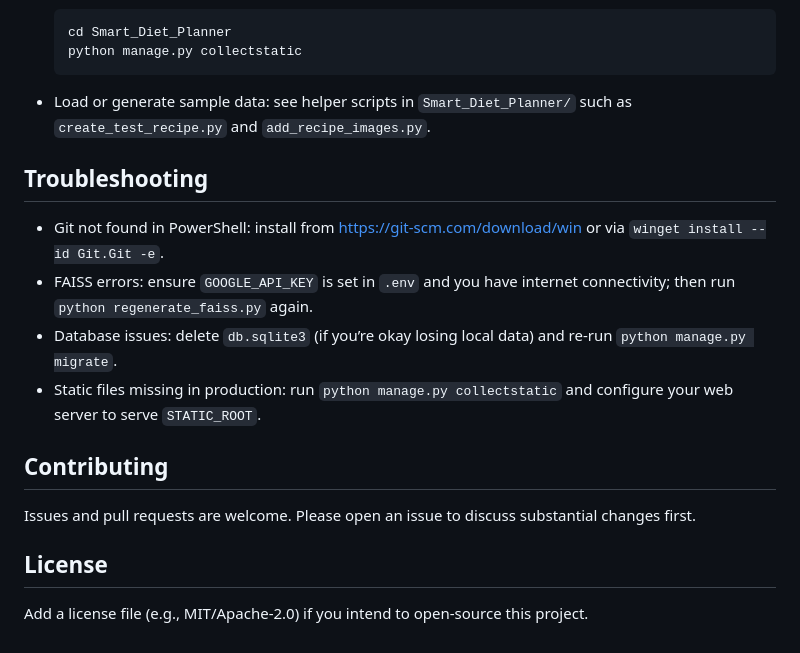
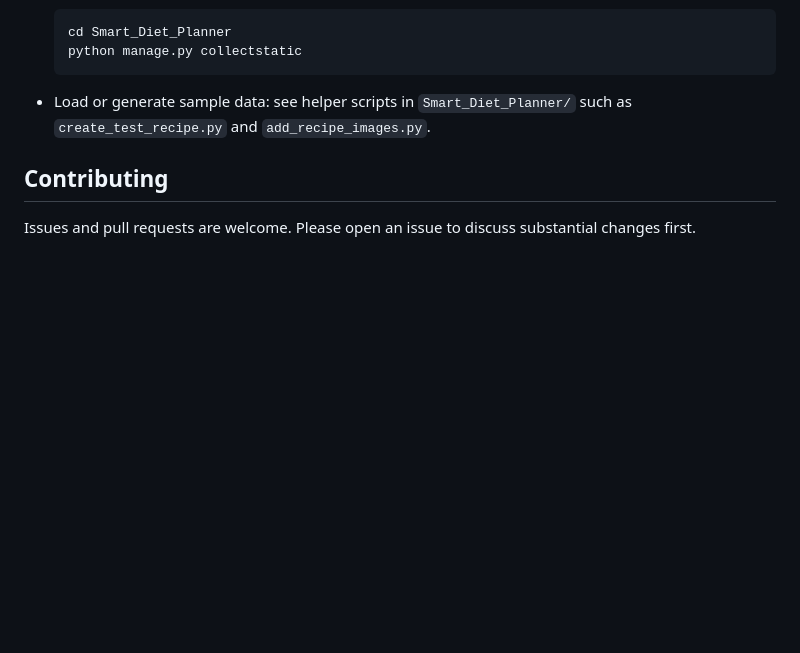
Before and after one commit to vaibhav963/FitBuddy, a Markdown page: README.md, the part around the change. Rendered like a GitHub page; blank space fills up the shorter version.

Commit message:
Remove troubleshooting and license sections from README
Removed troubleshooting section and license note from README.

```diff
--- a/README.md
+++ b/README.md
@@ -119,19 +119,6 @@ python manage.py test
 - Load or generate sample data: see helper scripts in `Smart_Diet_Planner/` such as `create_test_recipe.py` and `add_recipe_images.py`.
 
 
-## Troubleshooting
-
-- Git not found in PowerShell: install from https://git-scm.com/download/win or via `winget install --id Git.Git -e`.
-- FAISS errors: ensure `GOOGLE_API_KEY` is set in `.env` and you have internet connectivity; then run `python regenerate_faiss.py` again.
-- Database issues: delete `db.sqlite3` (if you’re okay losing local data) and re-run `python manage.py migrate`.
-- Static files missing in production: run `python manage.py collectstatic` and configure your web server to serve `STATIC_ROOT`.
-
-
 ## Contributing
 
 Issues and pull requests are welcome. Please open an issue to discuss substantial changes first.
-
-
-## License
-
-Add a license file (e.g., MIT/Apache-2.0) if you intend to open-source this project.
```
